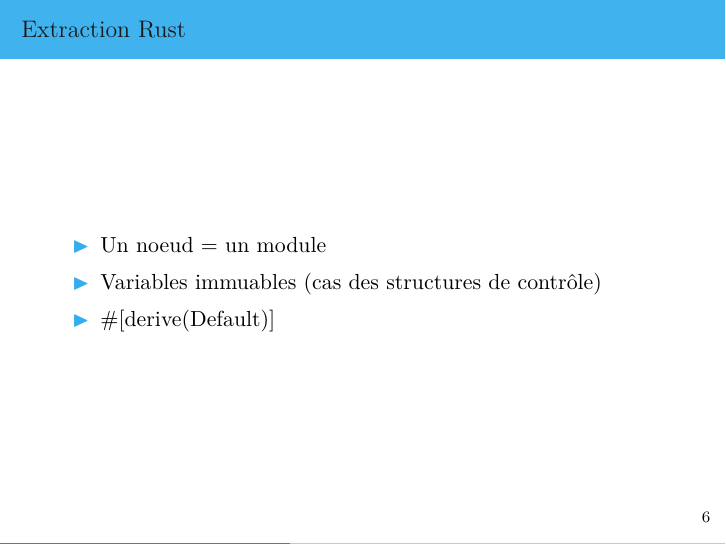
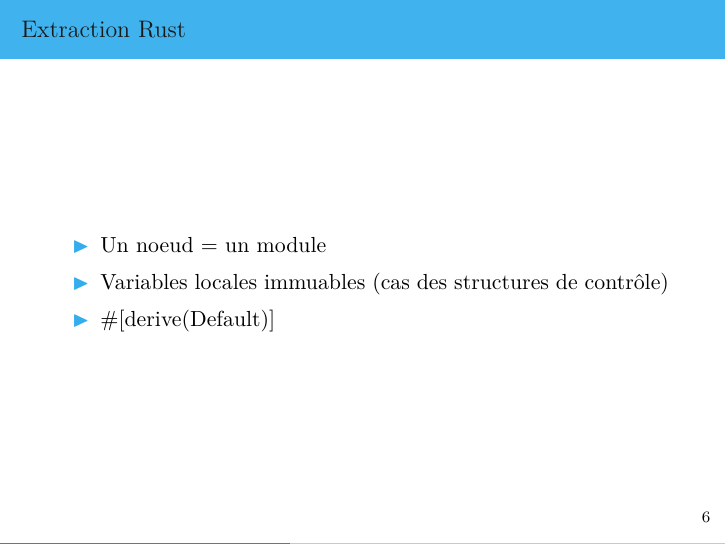
Before and after one commit to Kerl13/rustre, LaTeX slides (doc/slides/rustre_slides.tex): page 12 of 23. Compiled offline with XeLaTeX; a missing font is replaced by an installed copy or a similar font.

Commit message:
slides: rust

```diff
--- a/doc/slides/rustre_slides.tex
+++ b/doc/slides/rustre_slides.tex
@@ -291,7 +291,7 @@ node main
 \begin{frame}[fragile]{\null}
   \begin{itemize}
   \item<1-> Un noeud = un module
-  \item<2-> Variables immuables \onslide<3->{(cas des structures de contrôle)}
+  \item<2-> Variables locales immuables \onslide<3->{(cas des structures de contrôle)}
   \item<4-> \inline{\#[derive(Default)]}
   \end{itemize}
 \end{frame}
```
